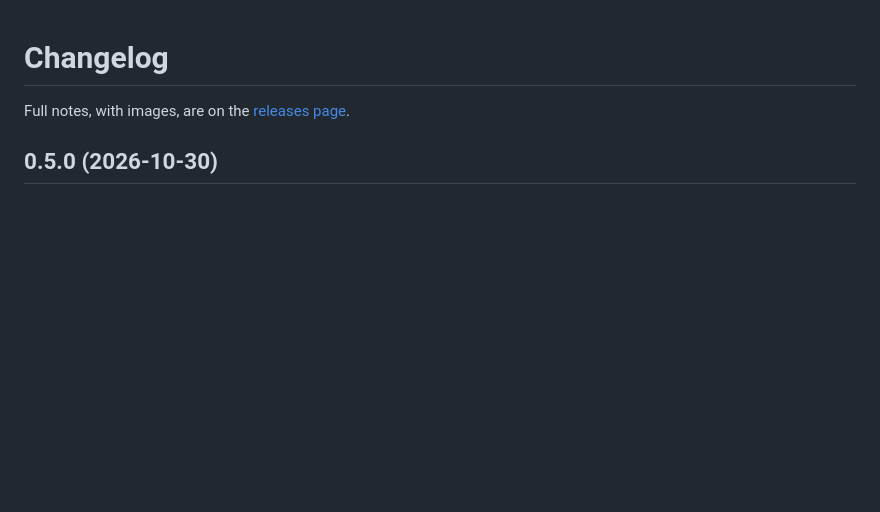
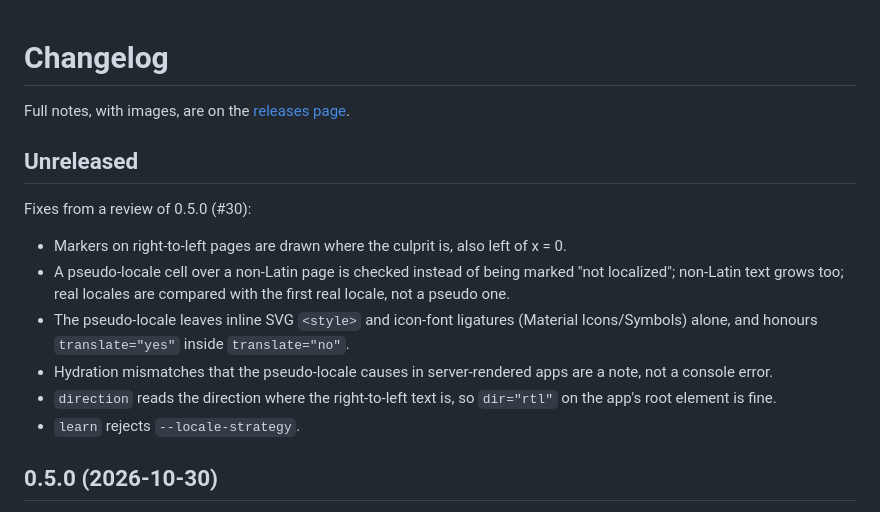
Before and after one commit to vulinh1704/mantis, a Markdown page: CHANGELOG.md, the part around the change. Drawn GitHub-style; blank space fills up the shorter version.

Commit message:
CHANGELOG: the 0.5 review fixes

```diff
--- a/CHANGELOG.md
+++ b/CHANGELOG.md
@@ -1,6 +1,16 @@
 # Changelog
 
 Full notes, with images, are on the [releases page](https://github.com/vulinh1704/mantis/releases).
+
+## Unreleased
+
+Fixes from a review of 0.5.0 (#30):
+- Markers on right-to-left pages are drawn where the culprit is, also left of x = 0.
+- A pseudo-locale cell over a non-Latin page is checked instead of being marked "not localized"; non-Latin text grows too; real locales are compared with the first real locale, not a pseudo one.
+- The pseudo-locale leaves inline SVG `<style>` and icon-font ligatures (Material Icons/Symbols) alone, and honours `translate="yes"` inside `translate="no"`.
+- Hydration mismatches that the pseudo-locale causes in server-rendered apps are a note, not a console error.
+- `direction` reads the direction where the right-to-left text is, so `dir="rtl"` on the app's root element is fine.
+- `learn` rejects `--locale-strategy`.
 
 ## 0.5.0 (2026-10-30)
 
```
